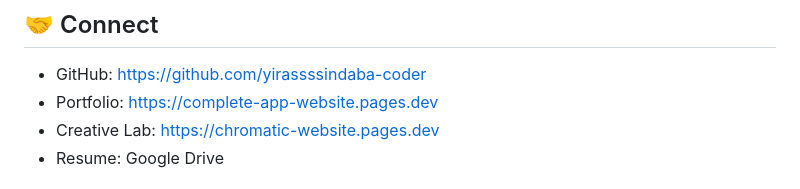
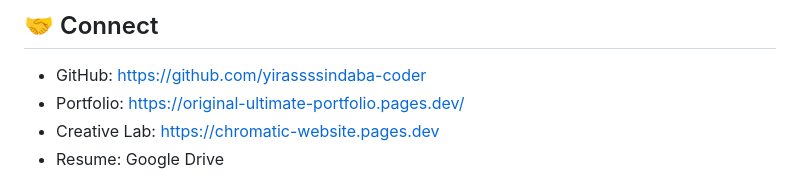
Before and after one commit to yirassssindaba-coder/yirassssindaba-coder, a Markdown page: README.md, the part around one of its changes. Drawn GitHub-style.

```diff
--- a/README.md
+++ b/README.md
@@ -248,7 +248,7 @@ I design projects with practical engineering boundaries:
 ## 🤝 Connect
 
 - GitHub: https://github.com/yirassssindaba-coder
-- Portfolio: https://complete-app-website.pages.dev
+- Portfolio: https://original-ultimate-portfolio.pages.dev/
 - Creative Lab: https://chromatic-website.pages.dev
 - Resume: Google Drive
 
```
Also changed, not shown: other parts of README.md (+1 -1 lines).
